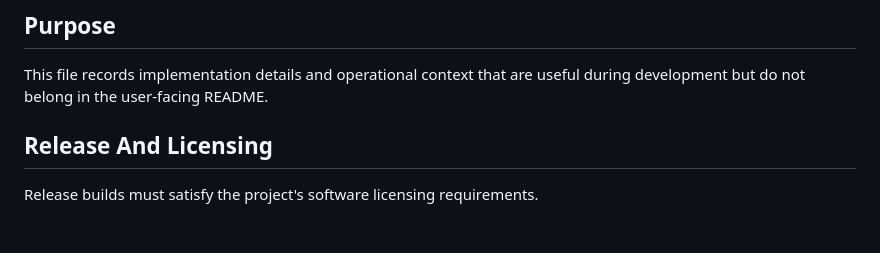
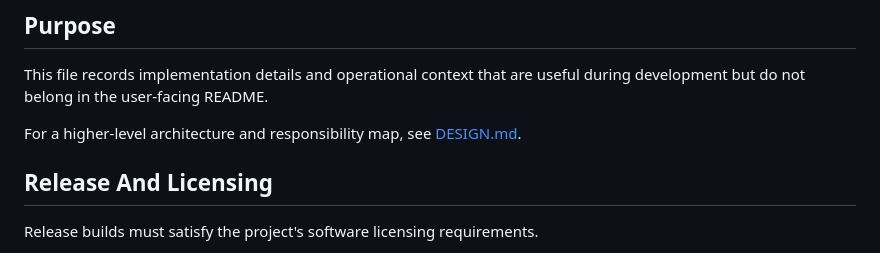
Before and after one commit to zonuexe/riida, a Markdown page: AGENTS.md, the part around the change. GitHub-like rendering; blank space fills up the shorter version.

```diff
--- a/AGENTS.md
+++ b/AGENTS.md
@@ -3,6 +3,8 @@
 ## Purpose
 
 This file records implementation details and operational context that are useful during development but do not belong in the user-facing README.
+
+For a higher-level architecture and responsibility map, see [DESIGN.md](DESIGN.md).
 
 ## Release And Licensing
 
```
Also changed, not shown: DESIGN.md (added, +457 -0 lines), README.md (+1 -0 lines).
